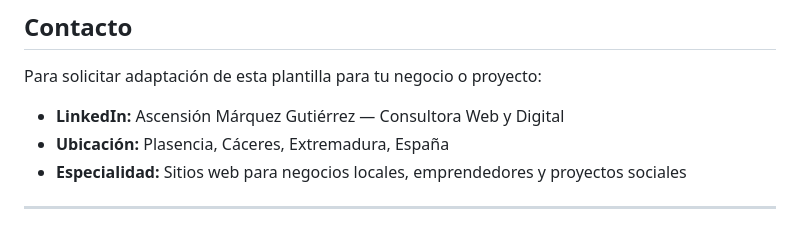
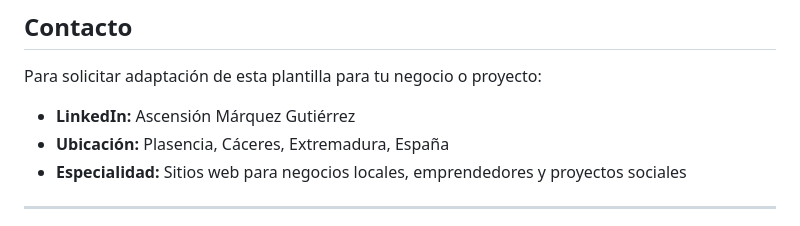
Before and after one commit to aprendiz2024/domifisioplasencia-template, a Markdown page: README.md, the part around the change. Drawn GitHub-style.

Commit message:
Revise LinkedIn contact details
Updated LinkedIn contact information in README.

```diff
--- a/README.md
+++ b/README.md
@@ -170,7 +170,7 @@ Esta plantilla **no se vende como producto descargable**. Se ofrece como base pa
 
 Para solicitar adaptación de esta plantilla para tu negocio o proyecto:
 
-- **LinkedIn:** Ascensión Márquez Gutiérrez — Consultora Web y Digital
+- **LinkedIn:** Ascensión Márquez Gutiérrez
 - **Ubicación:** Plasencia, Cáceres, Extremadura, España
 - **Especialidad:** Sitios web para negocios locales, emprendedores y proyectos sociales
 
```
